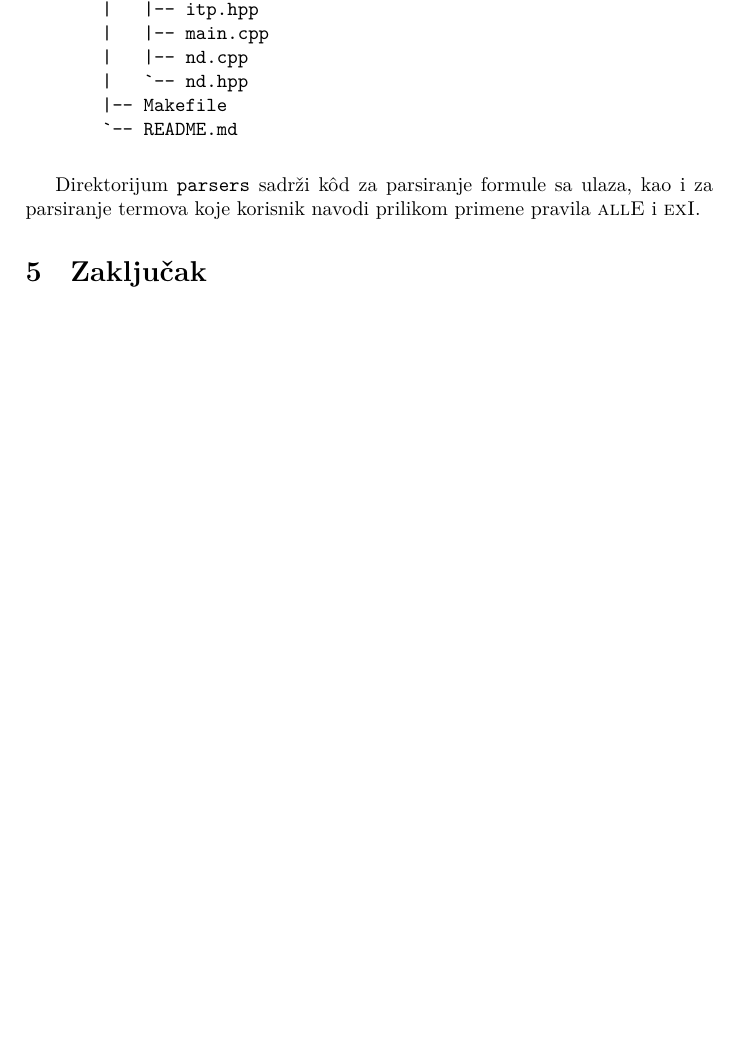
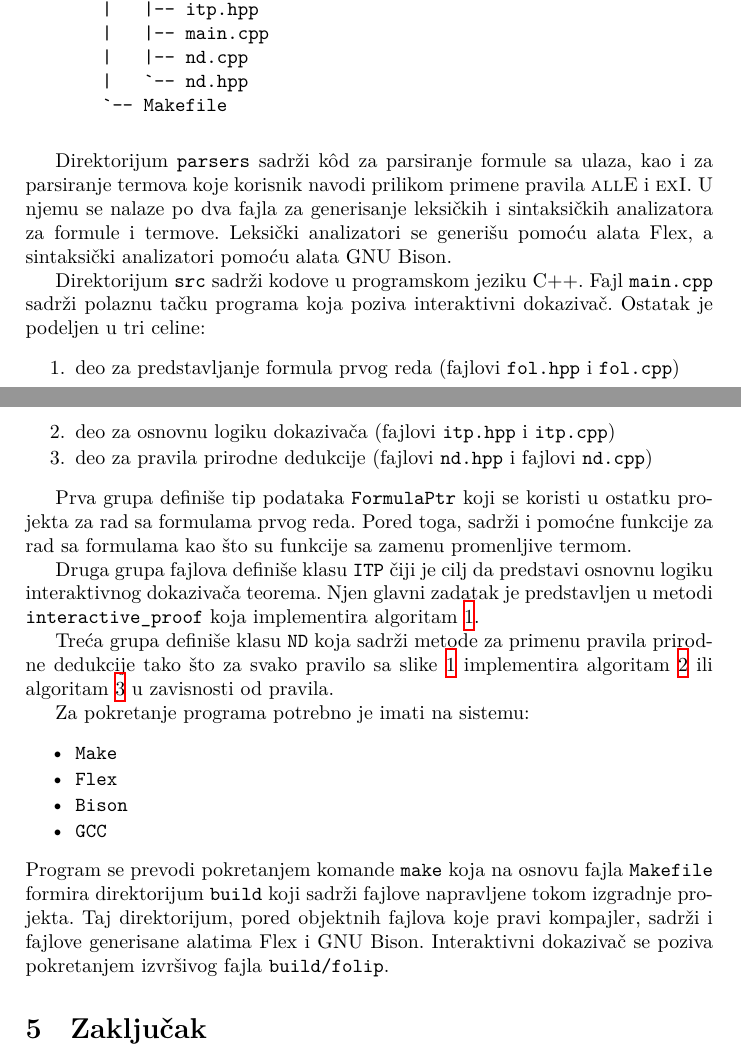
Before and after one commit to stemil01/fol-interactive-prover, a LaTeX paper (doc/main.tex): part of page 8 of 9 before the commit and two parts of pages 7 and 8 of 9 after it, the two joined at a grey line, cut so that both start at the same text, the shorter picture padded with empty space. Compiled offline with XeLaTeX.

Commit message:
Complete the method description chapter.

```diff
--- a/doc/main.tex
+++ b/doc/main.tex
@@ -655,8 +662,7 @@ K\^od je organizovan na sledeći način:
     |   |-- main.cpp
     |   |-- nd.cpp
     |   `-- nd.hpp
-    |-- Makefile
-    `-- README.md
+    `-- Makefile
     \end{verbatim}
 \end{minipage}
 \end{center}
@@ -664,6 +670,55 @@ K\^od je organizovan na sledeći način:
 Direktorijum \texttt{parsers} sadrži k\^od za parsiranje formule sa ulaza, kao i
 za parsiranje termova koje korisnik navodi prilikom primene pravila
 \textsc{allE} i \textsc{exI}.
+U njemu se nalaze po dva fajla za generisanje leksičkih i sintaksičkih
+analizatora za formule i termove.
+Leksički analizatori se generišu pomoću alata Flex, a sintaksički analizatori
+pomoću alata GNU Bison.
+
+Direktorijum \texttt{src} sadrži kodove u programskom jeziku C++.
+Fajl \texttt{main.cpp} sadrži polaznu tačku programa koja poziva interaktivni
+dokazivač.
+Ostatak je podeljen u tri celine:
+\begin{enumerate}
+    \itemsep-0.3em
+    \item deo za predstavljanje formula prvog reda (fajlovi \texttt{fol.hpp} i
+    \texttt{fol.cpp})
+    \item deo za osnovnu logiku dokazivača (fajlovi \texttt{itp.hpp} i
+    \texttt{itp.cpp})
+    \item deo za pravila prirodne dedukcije (fajlovi \texttt{nd.hpp} i fajlovi
+    \texttt{nd.cpp})
+\end{enumerate}
+
+Prva grupa definiše tip podataka \texttt{FormulaPtr} koji se koristi u ostatku
+projekta za rad sa formulama prvog reda.
+Pored toga, sadrži i pomoćne funkcije za rad sa formulama kao što su funkcije
+sa zamenu promenljive termom.
+
+Druga grupa fajlova definiše klasu \texttt{ITP} čiji je cilj da predstavi osnovnu
+logiku interaktivnog dokazivača teorema.
+Njen glavni zadatak je predstavljen u metodi \texttt{interactive\_proof} koja
+implementira algoritam \ref{alg:int-prover}.
+
+Treća grupa definiše klasu \texttt{ND} koja sadrži metode za primenu pravila
+prirodne dedukcije tako što za svako pravilo sa slike \ref{fig:inf-rules}
+implementira algoritam \ref{alg:apply-i} ili algoritam \ref{alg:apply-e} u
+zavisnosti od pravila.
+
+Za pokretanje programa potrebno je imati na sistemu:
+\begin{itemize}
+    \itemsep-0.3em
+    \item \texttt{Make}
+    \item \texttt{Flex}
+    \item \texttt{Bison}
+    \item \texttt{GCC}
+\end{itemize}
+Program se prevodi pokretanjem komande \texttt{make} koja na osnovu fajla
+\texttt{Makefile} formira direktorijum \texttt{build} koji sadrži fajlove
+napravljene tokom izgradnje projekta.
+Taj direktorijum, pored objektnih fajlova koje pravi kompajler,
+sadrži i fajlove generisane alatima Flex i GNU Bison.
+Interaktivni dokazivač se poziva pokretanjem izvršivog fajla
+\texttt{build/folip}.
 
 \section{Zaklju\v cak}
 \label{sec:zakljucak}
```
Also changed, not shown: doc/main.tex (9 more changed lines), 1 other file.
